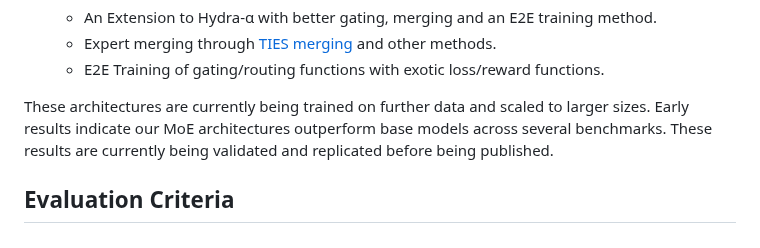
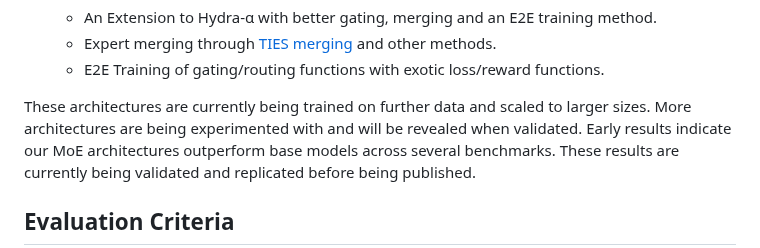
Before and after one commit to SkunkworksAI/hydra-moe, a Markdown page: README.md, the part around the change. Rendered like a GitHub page.

```diff
--- a/README.md
+++ b/README.md
@@ -38,7 +38,7 @@ We have designed and developed several MoE architectures which have achieved pro
    - Expert merging through <a href="https://arxiv.org/abs/2306.01708" target="_blank">TIES merging</a> and other methods.
    - E2E Training of gating/routing functions with exotic loss/reward functions.
 
-These architectures are currently being trained on further data and scaled to larger sizes.
+These architectures are currently being trained on further data and scaled to larger sizes. More architectures are being experimented with and will be revealed when validated.
 Early results indicate our MoE architectures outperform base models across several benchmarks. These results are currently being validated and replicated before being published.
 
 ## Evaluation Criteria
```
